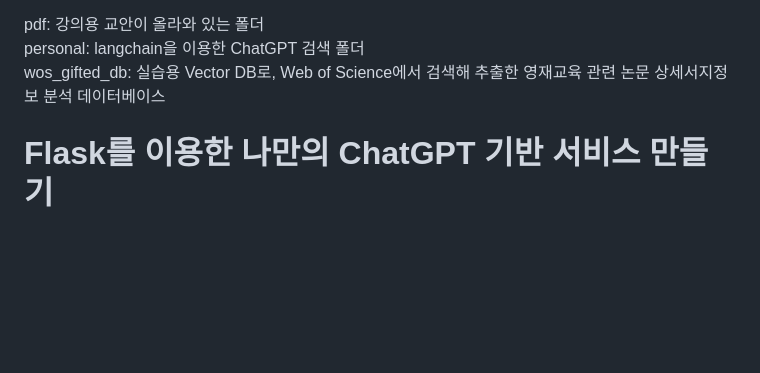
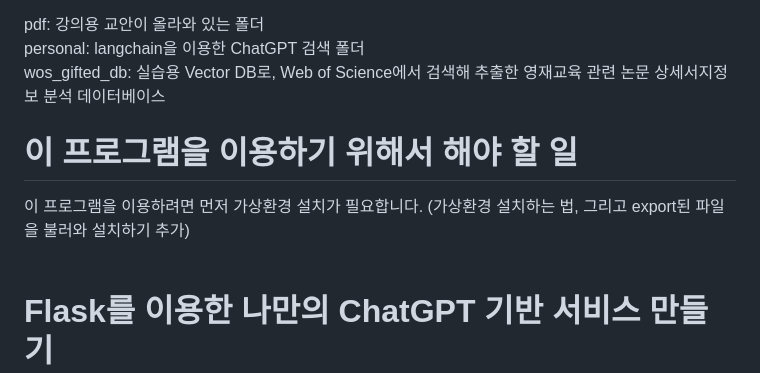
Before and after one commit to inevertoldu/chatgpt, a Markdown page: README.md, the part around the change. Rendered like a GitHub page; blank space fills up the shorter version.

```diff
--- a/README.md
+++ b/README.md
@@ -11,6 +11,10 @@ pdf: 강의용 교안이 올라와 있는 폴더<br>
 personal: langchain을 이용한 ChatGPT 검색 폴더<br>
 wos_gifted_db: 실습용 Vector DB로, Web of Science에서 검색해 추출한 영재교육 관련 논문 상세서지정보 분석 데이터베이스
 <p></p>
+
+<H1>이 프로그램을 이용하기 위해서 해야 할 일</H1>
+
+이 프로그램을 이용하려면 먼저 가상환경 설치가 필요합니다. (가상환경 설치하는 법, 그리고 export된 파일을 불러와 설치하기 추가)<br><br>
 
 <H1>Flask를 이용한 나만의 ChatGPT 기반 서비스 만들기</H1>
 
```
